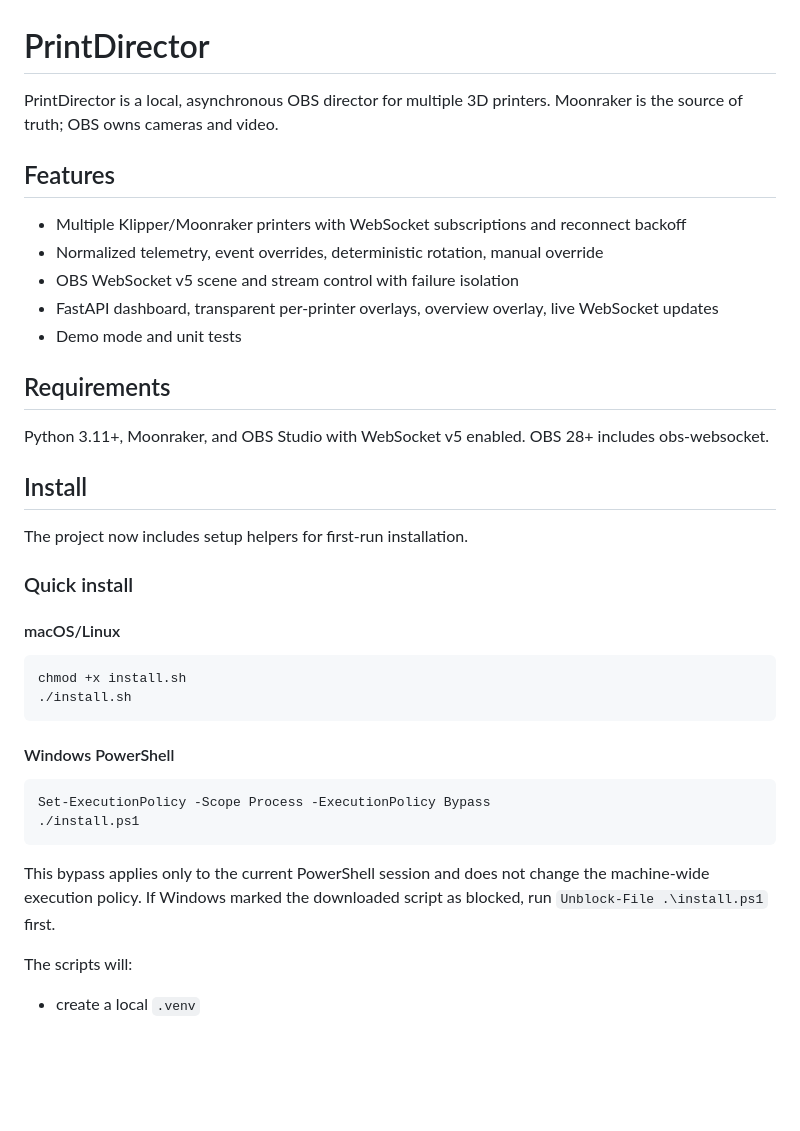
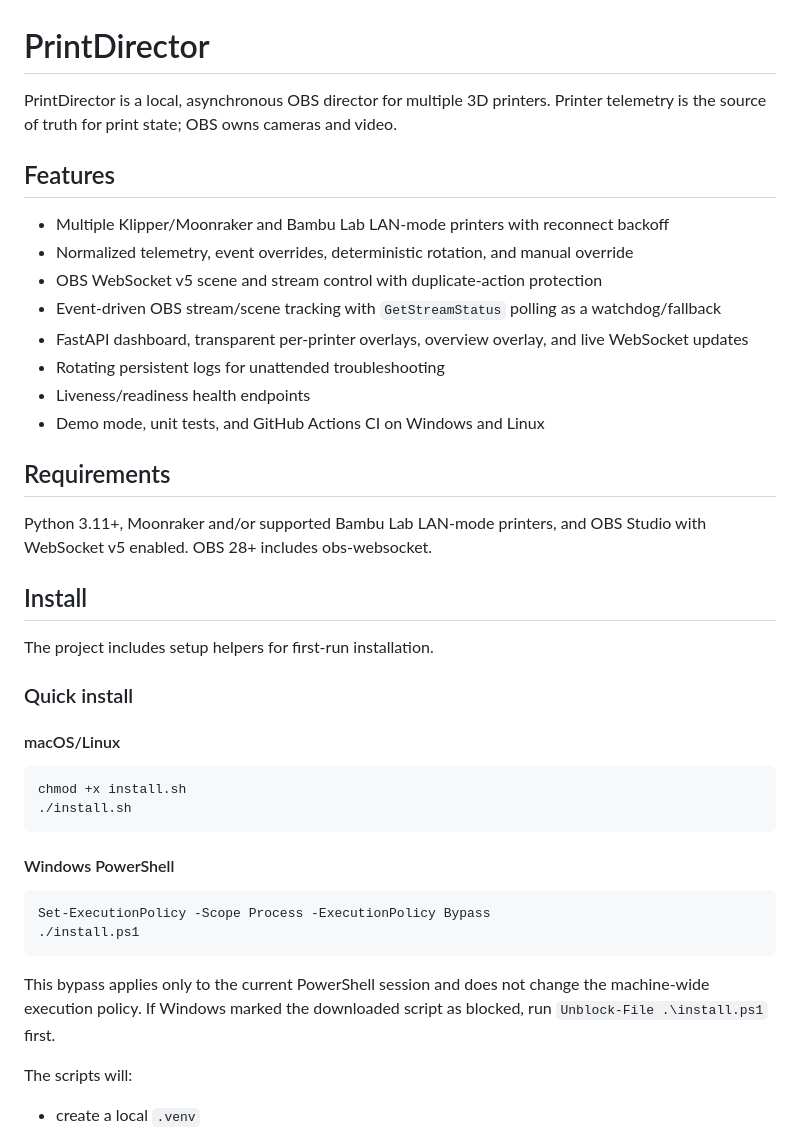
Before and after one commit to theLiRk/PrintDirectorV1, a Markdown page: README.md, the part around one of its changes. GitHub-like rendering; blank space fills up the shorter version.

````diff
--- a/README.md
+++ b/README.md
@@ -1,19 +1,22 @@
 # PrintDirector
 
-PrintDirector is a local, asynchronous OBS director for multiple 3D printers. Moonraker is the source of truth; OBS owns cameras and video.
+PrintDirector is a local, asynchronous OBS director for multiple 3D printers. Printer telemetry is the source of truth for print state; OBS owns cameras and video.
 
 ## Features
-- Multiple Klipper/Moonraker printers with WebSocket subscriptions and reconnect backoff
-- Normalized telemetry, event overrides, deterministic rotation, manual override
-- OBS WebSocket v5 scene and stream control with failure isolation
-- FastAPI dashboard, transparent per-printer overlays, overview overlay, live WebSocket updates
-- Demo mode and unit tests
+- Multiple Klipper/Moonraker and Bambu Lab LAN-mode printers with reconnect backoff
+- Normalized telemetry, event overrides, deterministic rotation, and manual override
+- OBS WebSocket v5 scene and stream control with duplicate-action protection
+- Event-driven OBS stream/scene tracking with `GetStreamStatus` polling as a watchdog/fallback
+- FastAPI dashboard, transparent per-printer overlays, overview overlay, and live WebSocket updates
+- Rotating persistent logs for unattended troubleshooting
+- Liveness/readiness health endpoints
+- Demo mode, unit tests, and GitHub Actions CI on Windows and Linux
 
 ## Requirements
-Python 3.11+, Moonraker, and OBS Studio with WebSocket v5 enabled. OBS 28+ includes obs-websocket.
+Python 3.11+, Moonraker and/or supported Bambu Lab LAN-mode printers, and OBS Studio with WebSocket v5 enabled. OBS 28+ includes obs-websocket.
 
 ## Install
-The project now includes setup helpers for first-run installation.
+The project includes setup helpers for first-run installation.
 
 ### Quick install
 
@@ -29,9 +32,7 @@ Set-ExecutionPolicy -Scope Process -ExecutionPolicy Bypass
 ./install.ps1
 ```
 
-This bypass applies only to the current PowerShell session and does not change
-the machine-wide execution policy. If Windows marked the downloaded script as
-blocked, run `Unblock-File .\install.ps1` first.
+This bypass applies only to the current PowerShell session and does not change the machine-wide execution policy. If Windows marked the downloaded script as blocked, run `Unblock-File .\install.ps1` first.
 
 The scripts will:
 - create a local `.venv`
````
Also changed, not shown: other parts of README.md (+56 -12 lines).
